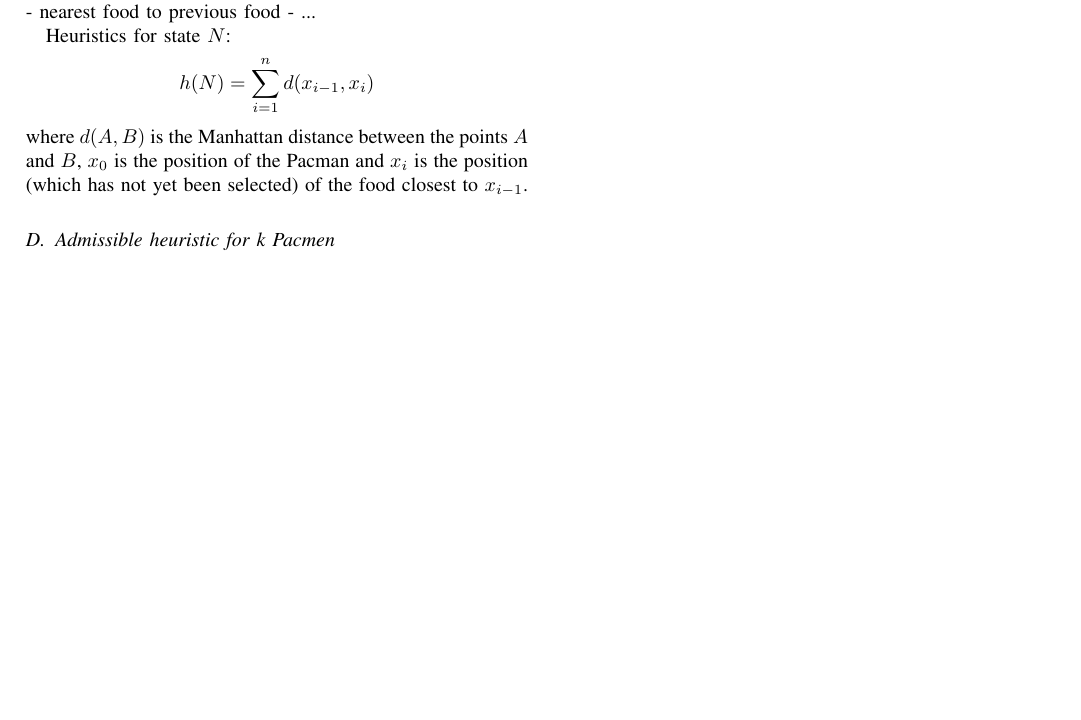
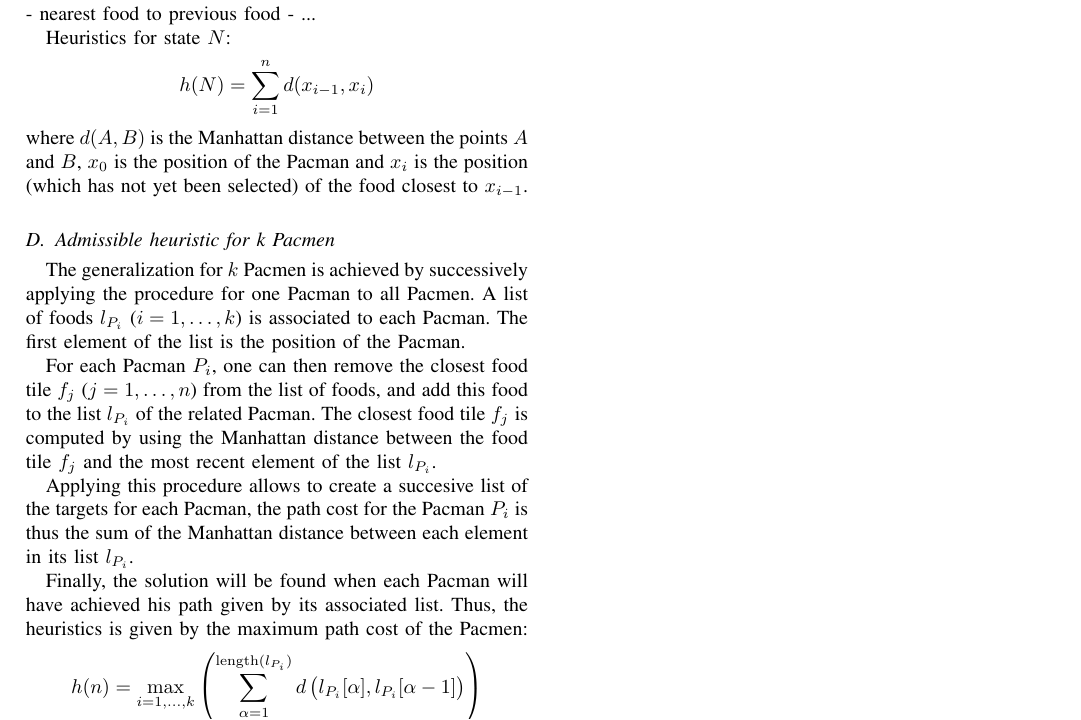
Before and after one commit to Peiffap/lingi2261-assignments, a LaTeX problem sheet (assignment2/report/report_A2_group_13.tex): part of page 2 of 2, cut so that both start at the same text, the shorter picture padded with empty space. Compiled offline with pdfLaTeX.

Commit message:
Add heuristics for k Pacmen

```diff
--- a/assignment2/report/report_A2_group_13.tex
+++ b/assignment2/report/report_A2_group_13.tex
@@ -207,6 +207,16 @@ where $d(A,B)$ is the Manhattan distance between the points $A$ and $B$, $x_0$ i
 
 \subsection{Admissible heuristic for k Pacmen}
 
+The generalization for $k$ Pacmen is achieved by successively applying the procedure for one Pacman to all Pacmen. A list of foods $l_{P_i}$ ($i=1,\dots,k$) is associated to each Pacman. The first element of the list is the position of the Pacman.
+
+For each Pacman $P_i$, one can then remove the closest food tile $f_j$ ($j=1,\dots,n$) from the list of foods, and add this food to the list $l_{P_i}$ of the related Pacman. The closest food tile $f_j$ is computed by using the Manhattan distance between the food tile $f_j$ and the most recent element of the list $l_{P_i}$.
+
+Applying this procedure allows to create a succesive list of the targets for each Pacman, the path cost for the Pacman $P_i$ is thus the sum of the Manhattan distance between each element in its list $l_{P_i}$.
+
+Finally, the solution will be found when each Pacman will have achieved his path given by its associated list. Thus, the heuristics is given by the maximum path cost of the Pacmen:
+\[
+ h(n) = \max_{i = 1,\dots,k} \left(\sum_{\alpha=1}^{\mathrm{length}(l_{P_i})} d\left(l_{P_i}[\alpha],l_{P_i}[\alpha-1]\right)\right)
+\]
 
 
 \subsection{Implentation}
```
